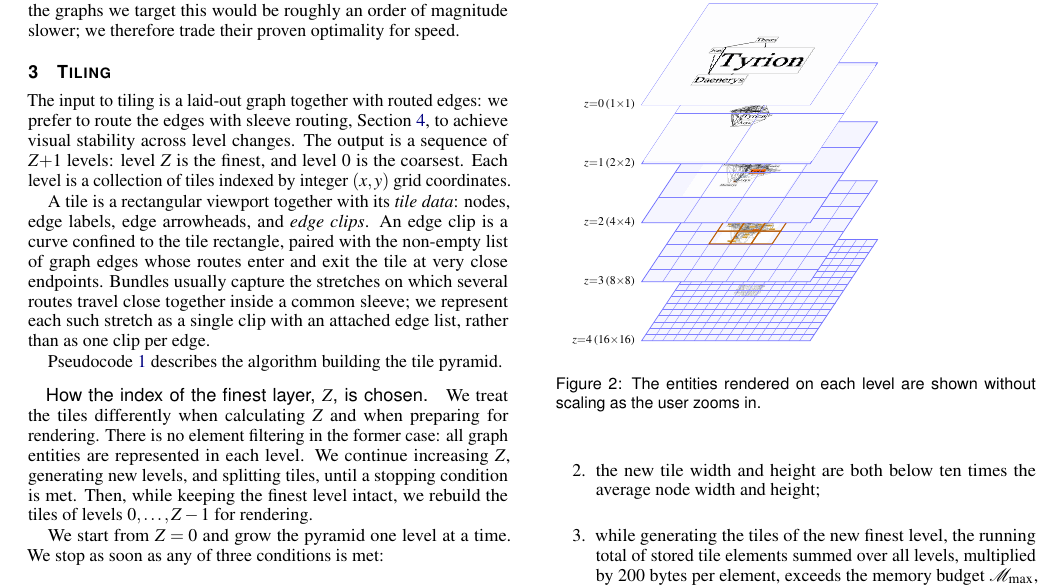
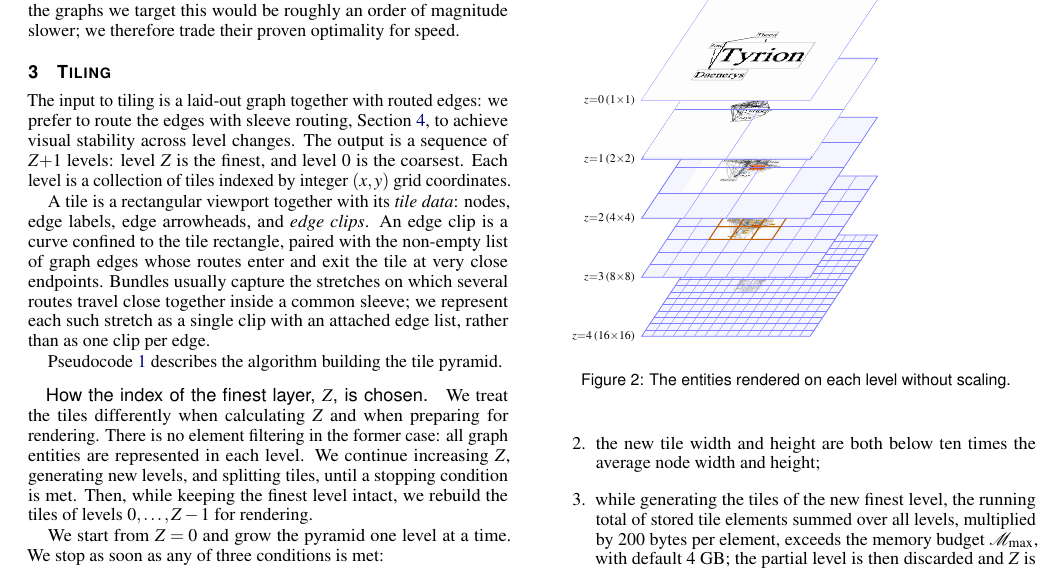
Before and after one commit to levnach/paper_msagljs, a LaTeX document (pvis2027.tex): part of page 2 of 7, cut so that both start at the same text. The pictures show the PDF file pvis2027.pdf that the author committed with the source.

Commit message:
t
Signed-off-by: Lev Nachmanson <levnach@hotmail.com>

```diff
--- a/pvis2027.tex
+++ b/pvis2027.tex
@@ -385,8 +385,7 @@ the tile pyramid.
         {$z{=}\zlev$\,(\nn${\times}$\nn)};
     }
   \end{tikzpicture}}
-  \caption{The entities rendered on each level are shown without
-    scaling as the user zooms in.}
+  \caption{The entities rendered on each level without scaling.}
   \label{fig:tile-pyramid-3d}
 \end{figure}
 
```
Also changed, not shown: pvis2027.pdf.
